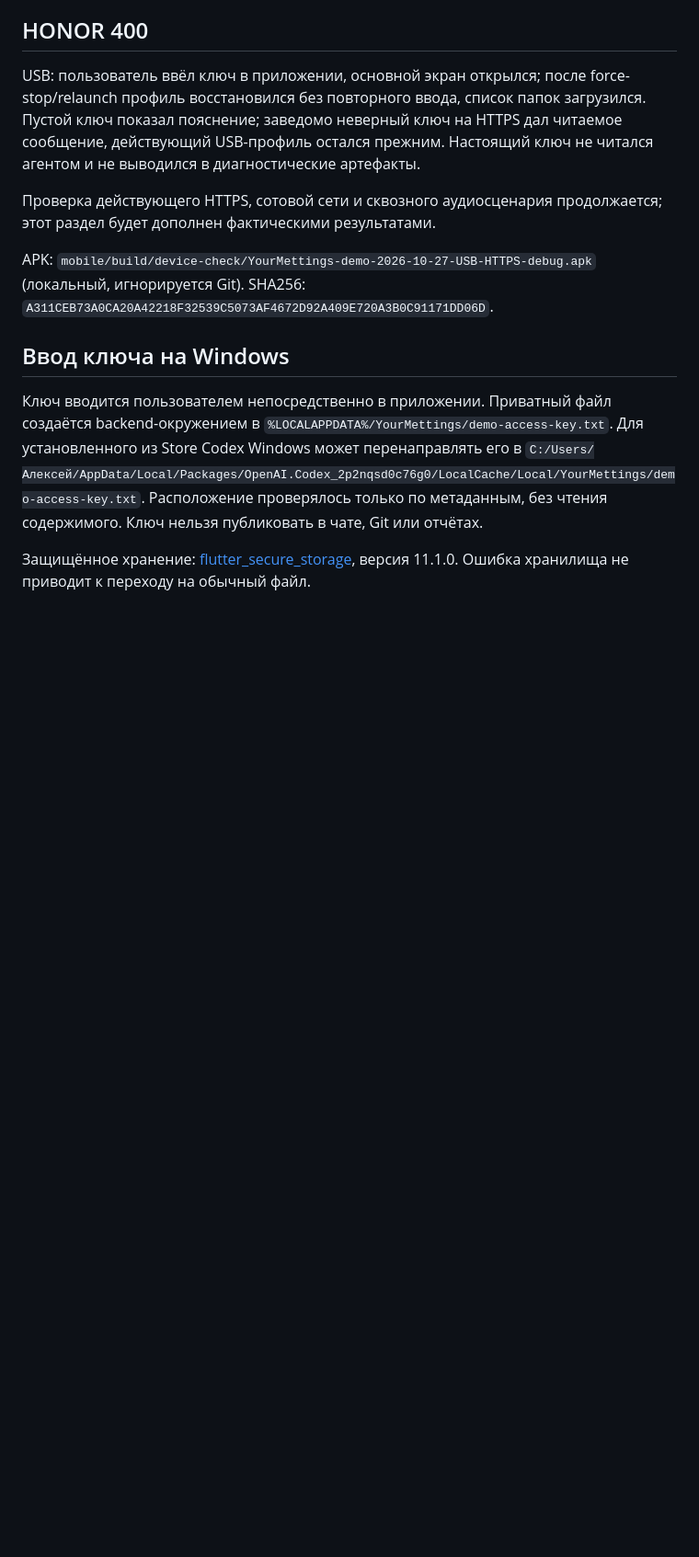
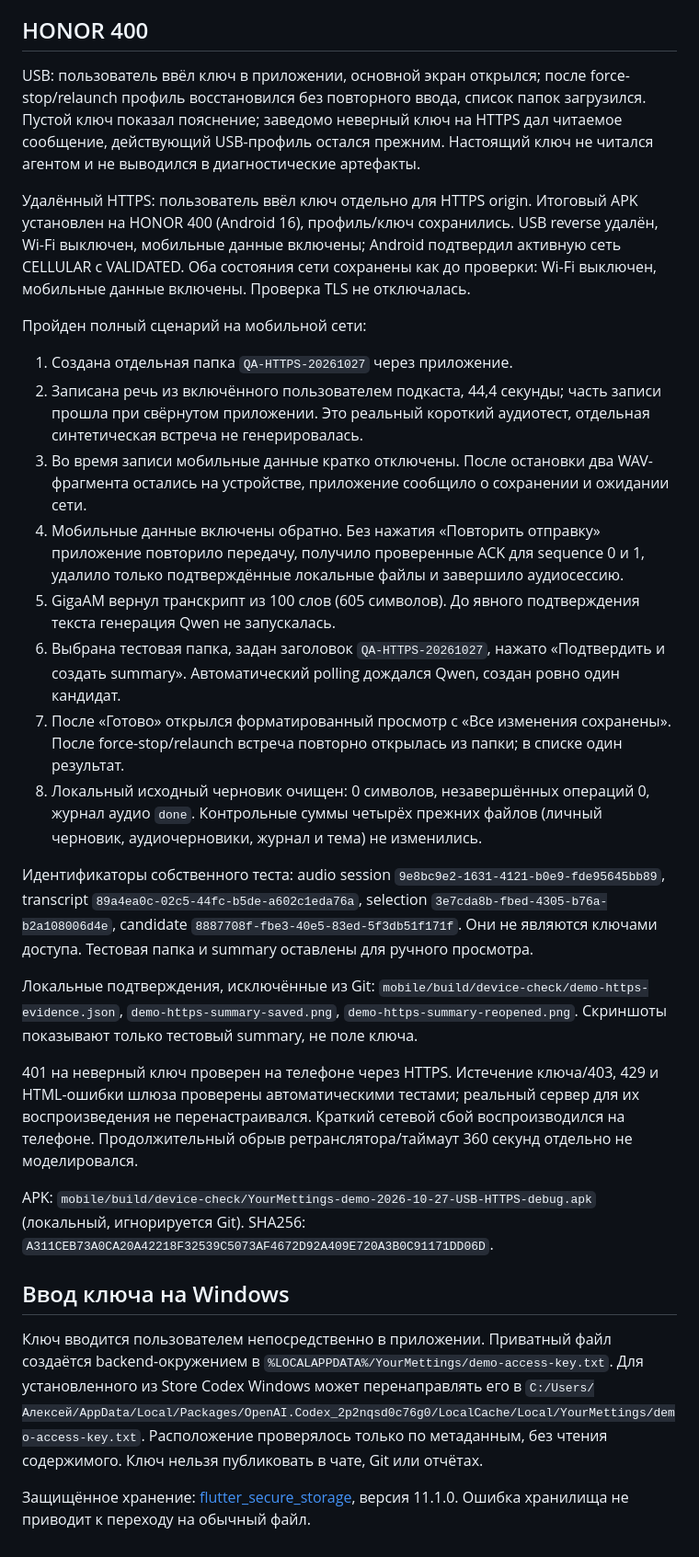
Before and after one commit to Mister-0-Zero/YourMettings, a Markdown page: docs/MOBILE_DEMO_CONNECTION_2026-10-27.md, the part around the change. Shown at 92% size. GitHub-like rendering; blank space fills up the shorter version.

Commit message:
docs(mobile): record HONOR cellular HTTPS audio acceptance

```diff
--- a/docs/MOBILE_DEMO_CONNECTION_2026-10-27.md
+++ b/docs/MOBILE_DEMO_CONNECTION_2026-10-27.md
@@ -25,7 +25,24 @@ USB: `http://127.0.0.1:8000/api/v1`, требуется `adb reverse tcp:8000 tc
 
 USB: пользователь ввёл ключ в приложении, основной экран открылся; после force-stop/relaunch профиль восстановился без повторного ввода, список папок загрузился. Пустой ключ показал пояснение; заведомо неверный ключ на HTTPS дал читаемое сообщение, действующий USB-профиль остался прежним. Настоящий ключ не читался агентом и не выводился в диагностические артефакты.
 
-Проверка действующего HTTPS, сотовой сети и сквозного аудиосценария продолжается; этот раздел будет дополнен фактическими результатами.
+Удалённый HTTPS: пользователь ввёл ключ отдельно для HTTPS origin. Итоговый APK установлен на HONOR 400 (Android 16), профиль/ключ сохранились. USB reverse удалён, Wi-Fi выключен, мобильные данные включены; Android подтвердил активную сеть CELLULAR с VALIDATED. Оба состояния сети сохранены как до проверки: Wi-Fi выключен, мобильные данные включены. Проверка TLS не отключалась.
+
+Пройден полный сценарий на мобильной сети:
+
+1. Создана отдельная папка `QA-HTTPS-20261027` через приложение.
+2. Записана речь из включённого пользователем подкаста, 44,4 секунды; часть записи прошла при свёрнутом приложении. Это реальный короткий аудиотест, отдельная синтетическая встреча не генерировалась.
+3. Во время записи мобильные данные кратко отключены. После остановки два WAV-фрагмента остались на устройстве, приложение сообщило о сохранении и ожидании сети.
+4. Мобильные данные включены обратно. Без нажатия «Повторить отправку» приложение повторило передачу, получило проверенные ACK для sequence 0 и 1, удалило только подтверждённые локальные файлы и завершило аудиосессию.
+5. GigaAM вернул транскрипт из 100 слов (605 символов). До явного подтверждения текста генерация Qwen не запускалась.
+6. Выбрана тестовая папка, задан заголовок `QA-HTTPS-20261027`, нажато «Подтвердить и создать summary». Автоматический polling дождался Qwen, создан ровно один кандидат.
+7. После «Готово» открылся форматированный просмотр с «Все изменения сохранены». После force-stop/relaunch встреча повторно открылась из папки; в списке один результат.
+8. Локальный исходный черновик очищен: 0 символов, незавершённых операций 0, журнал аудио `done`. Контрольные суммы четырёх прежних файлов (личный черновик, аудиочерновики, журнал и тема) не изменились.
+
+Идентификаторы собственного теста: audio session `9e8bc9e2-1631-4121-b0e9-fde95645bb89`, transcript `89a4ea0c-02c5-44fc-b5de-a602c1eda76a`, selection `3e7cda8b-fbed-4305-b76a-b2a108006d4e`, candidate `8887708f-fbe3-40e5-83ed-5f3db51f171f`. Они не являются ключами доступа. Тестовая папка и summary оставлены для ручного просмотра.
+
+Локальные подтверждения, исключённые из Git: `mobile/build/device-check/demo-https-evidence.json`, `demo-https-summary-saved.png`, `demo-https-summary-reopened.png`. Скриншоты показывают только тестовый summary, не поле ключа.
+
+401 на неверный ключ проверен на телефоне через HTTPS. Истечение ключа/403, 429 и HTML-ошибки шлюза проверены автоматическими тестами; реальный сервер для их воспроизведения не перенастраивался. Краткий сетевой сбой воспроизводился на телефоне. Продолжительный обрыв ретранслятора/таймаут 360 секунд отдельно не моделировался.
 
 APK: `mobile/build/device-check/YourMettings-demo-2026-10-27-USB-HTTPS-debug.apk` (локальный, игнорируется Git). SHA256: `A311CEB73A0CA20A42218F32539C5073AF4672D92A409E720A3B0C91171DD06D`.
 
```
